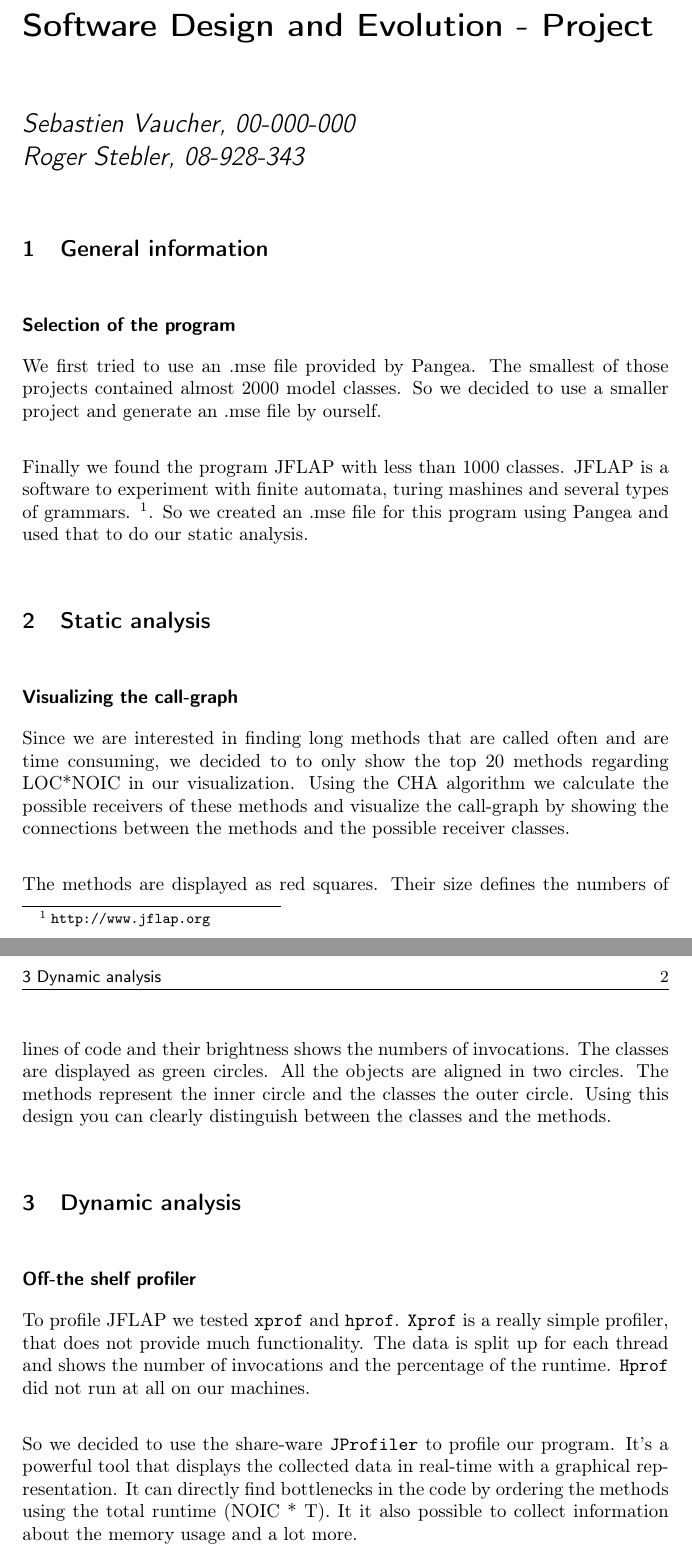
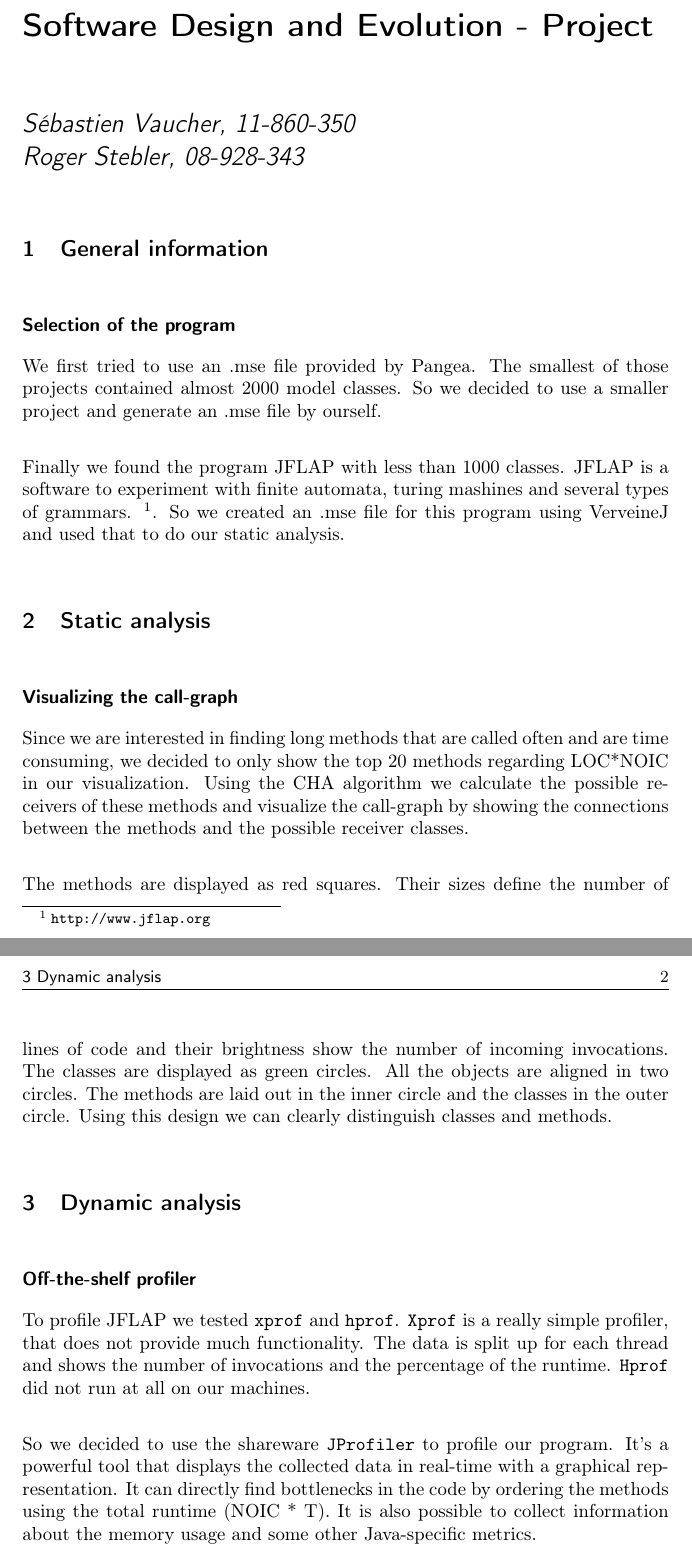
Before and after one commit to sebva/sde2014_project_VaucherStebler, a LaTeX document (report.tex): two parts of pages 1 and 2 of 2, joined at a grey line, cut so that both start at the same text. Compiled offline with pdfLaTeX.

Commit message:
Report: minor fixes

```diff
--- a/report.tex
+++ b/report.tex
@@ -38,7 +38,7 @@
 
 
 
-\author{Sebastien Vaucher, 00-000-000\\Roger Stebler, 08-928-343}
+\author{S\'{e}bastien Vaucher, 11-860-350\\Roger Stebler, 08-928-343}
 % //////////////////////////////////////////////////
 
 
@@ -64,24 +64,24 @@
 We first tried to use an .mse file provided by Pangea. The smallest of those projects contained almost 2000 model classes. So we decided to use a smaller project and generate an .mse file by ourself.
 
 
-Finally we found the program JFLAP with less than 1000 classes. JFLAP is a software to experiment with finite automata, turing mashines and several types of grammars. \footnote{\url{http://www.jflap.org}}. So we created an .mse file for this program using Pangea and used that to do our static analysis.
+Finally we found the program JFLAP with less than 1000 classes. JFLAP is a software to experiment with finite automata, turing mashines and several types of grammars. \footnote{\url{http://www.jflap.org}}. So we created an .mse file for this program using VerveineJ and used that to do our static analysis.
 
 
 \section{Static analysis}
 
 \paragraph{Visualizing the call-graph}\mbox{}\vspace{10pt}\\
-Since we are interested in finding long methods that are called often and are time consuming, we decided to to only show the top 20 methods regarding LOC*NOIC in our visualization. Using the CHA algorithm we calculate the possible receivers of these methods and visualize the call-graph by showing the connections between the methods and the possible receiver classes.
+Since we are interested in finding long methods that are called often and are time consuming, we decided to only show the top 20 methods regarding LOC*NOIC in our visualization. Using the CHA algorithm we calculate the possible receivers of these methods and visualize the call-graph by showing the connections between the methods and the possible receiver classes.
 
 
-The methods are displayed as red squares. Their size defines the numbers of lines of code and their brightness shows the numbers of invocations. The classes are displayed as green circles. All the objects are aligned in two circles. The methods represent the inner circle and the classes the outer circle. Using this design you can clearly distinguish between the classes and the methods.
+The methods are displayed as red squares. Their sizes define the number of lines of code and their brightness show the number of incoming invocations. The classes are displayed as green circles. All the objects are aligned in two circles. The methods are laid out in the inner circle and the classes in the outer circle. Using this design we can clearly distinguish classes and methods.
 
 \section{Dynamic analysis}
 
 
-\paragraph{Off-the shelf profiler}\mbox{}\vspace{10pt}\\
+\paragraph{Off-the-shelf profiler}\mbox{}\vspace{10pt}\\
 To profile JFLAP we tested \texttt{xprof} and \texttt{hprof}. \texttt{Xprof} is a really simple profiler, that does not provide much functionality. The data is split up for each thread and shows the number of invocations and the percentage of the runtime. \texttt{Hprof} did not run at all on our machines.
 
-So we decided to use the share-ware \texttt{JProfiler} to profile our program. It's a powerful tool that displays the collected data in real-time with a graphical representation. It can directly find bottlenecks in the code by ordering the methods using the total runtime (NOIC * T). It it also possible to collect information about the memory usage and a lot more.
+So we decided to use the shareware \texttt{JProfiler} to profile our program. It's a powerful tool that displays the collected data in real-time with a graphical representation. It can directly find bottlenecks in the code by ordering the methods using the total runtime (NOIC * T). It is also possible to collect information about the memory usage and some other Java-specific metrics.
 
 
 
```
